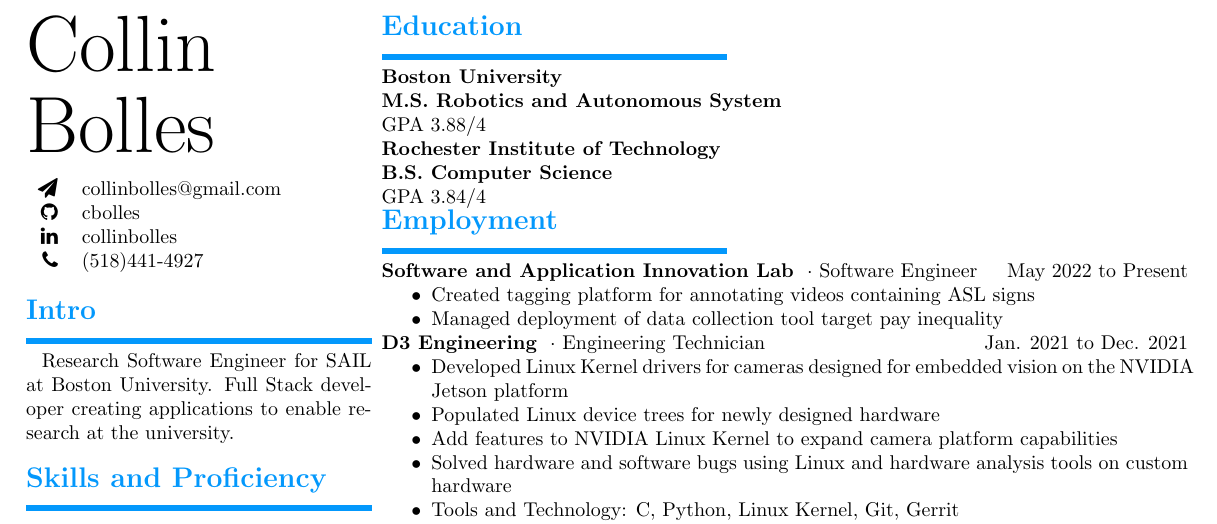
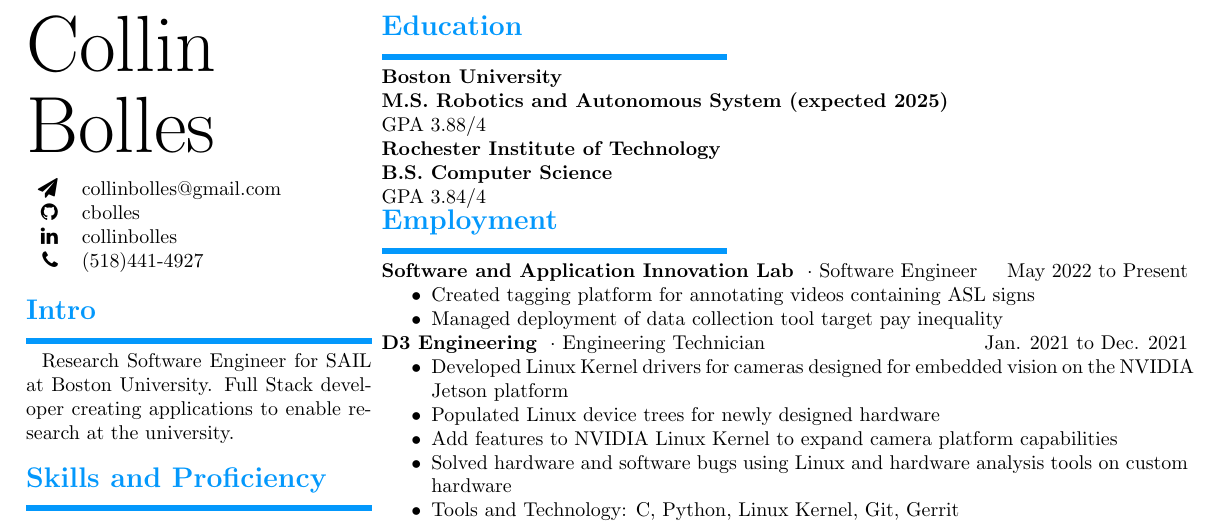
Before and after one commit to cbolles/cbolles, a LaTeX CV (resume/collin_bolles.tex): part of the page, cut so that both start at the same text. Compiled offline with pdfLaTeX.

Commit message:
Add expected graduation

```diff
--- a/resume/collin_bolles.tex
+++ b/resume/collin_bolles.tex
@@ -144,7 +144,7 @@
 % Education and degree
 \rSection{Education} \par
 \rSubSubSection{Boston University} \par
-\rSubSubSection{M.S. Robotics and Autonomous System} \par
+\rSubSubSection{M.S. Robotics and Autonomous System (expected 2025)} \par
 GPA 3.88/4 \par
 
 \rSubSubSection{Rochester Institute of Technology} \par
```
Also changed, not shown: resume/collin_bolles.pdf.
